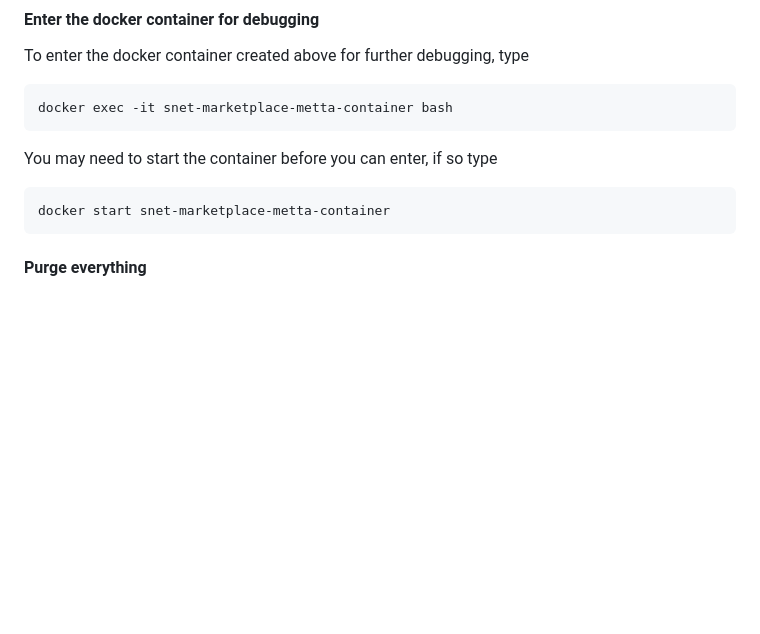
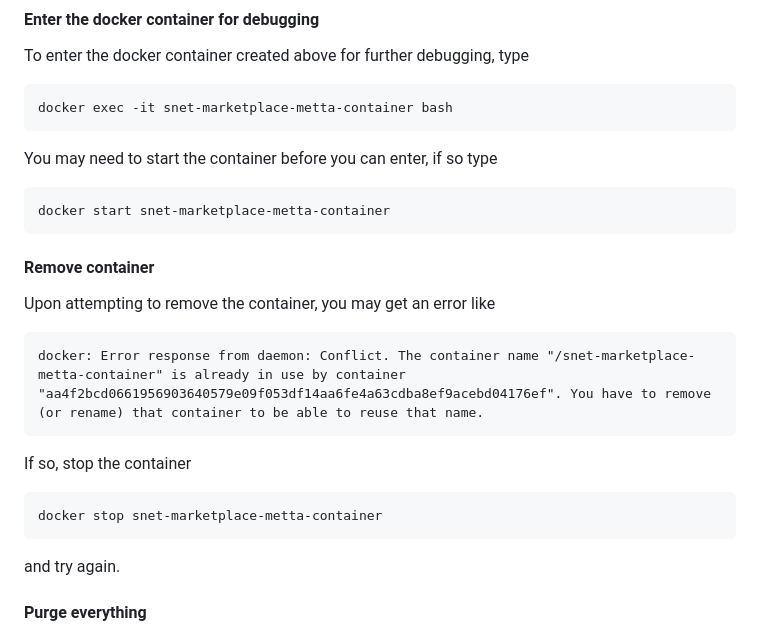
Before and after one commit to singnet/ai-dsl, a Markdown page: experimental/snet-marketplace-metta/README.md, the part around the change. Drawn GitHub-style; blank space fills up the shorter version.

Commit message:
Add more documentation about removing container

````diff
--- a/experimental/snet-marketplace-metta/README.md
+++ b/experimental/snet-marketplace-metta/README.md
@@ -143,6 +143,21 @@ You may need to start the container before you can enter, if so type
 ```bash
 docker start snet-marketplace-metta-container
 ```
+#### Remove container
+
+Upon attempting to remove the container, you may get an error like
+
+```
+docker: Error response from daemon: Conflict. The container name "/snet-marketplace-metta-container" is already in use by container "aa4f2bcd0661956903640579e09f053df14aa6fe4a63cdba8ef9acebd04176ef". You have to remove (or rename) that container to be able to reuse that name.
+```
+
+If so, stop the container
+
+```bash
+docker stop snet-marketplace-metta-container
+```
+
+and try again.
 
 #### Purge everything
 
````
